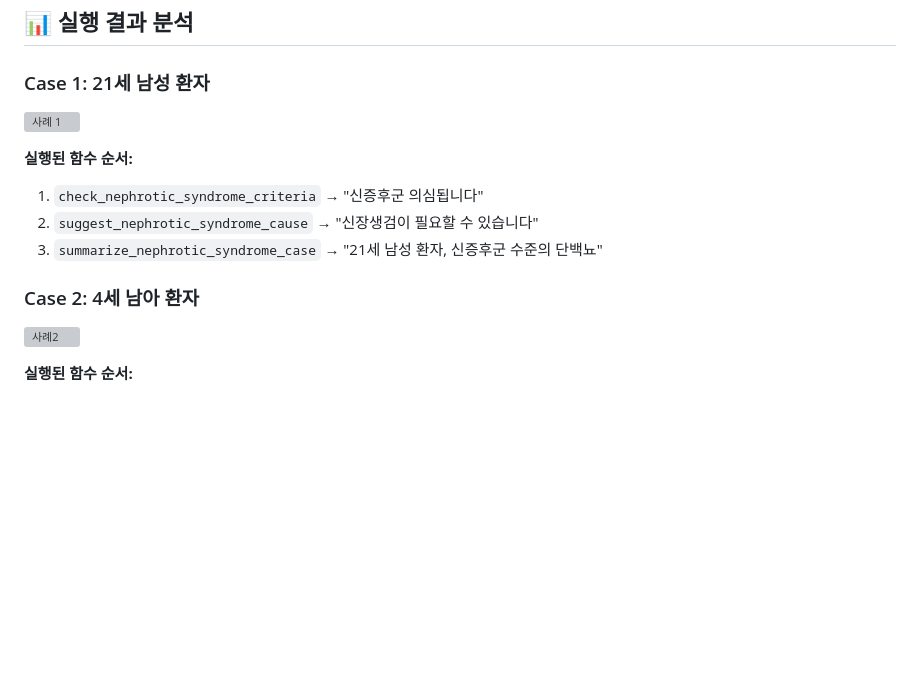
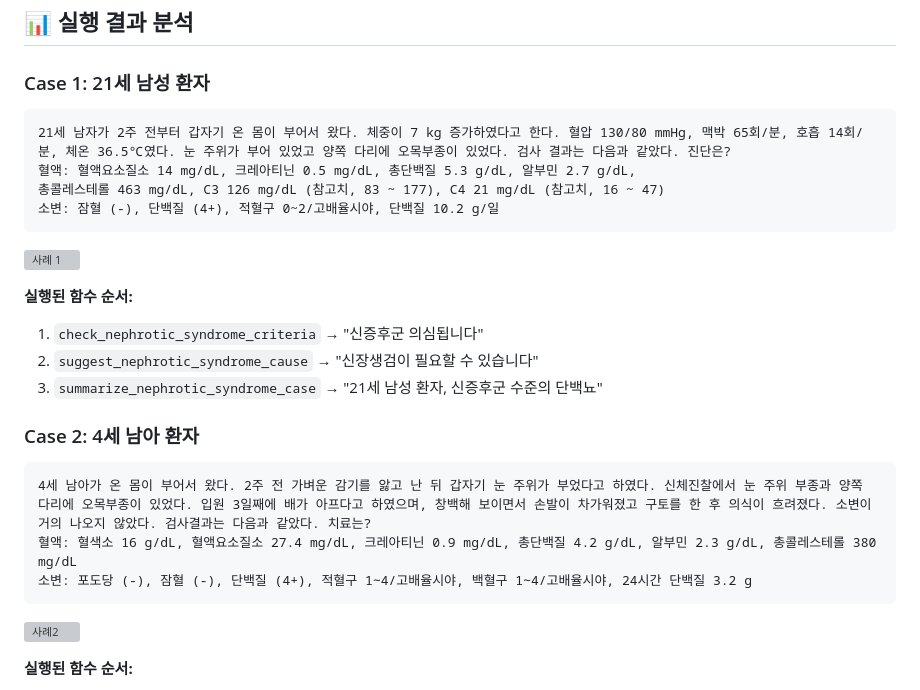
Before and after one commit to 1000century/AI_Study_Record, a Markdown page: RAG_AGENT/agent_0619/README.md, the part around the change. GitHub-like rendering; blank space fills up the shorter version; grey boxes are pictures that could not be loaded.

Commit message:
0619 agent readme 수정정

````diff
--- a/RAG_AGENT/agent_0619/README.md
+++ b/RAG_AGENT/agent_0619/README.md
@@ -43,6 +43,12 @@ LangChain을 사용하여 구현한 의학 진단 및 치료 추천 에이전트
 ## 📊 실행 결과 분석
 
 ### Case 1: 21세 남성 환자
+```
+21세 남자가 2주 전부터 갑자기 온 몸이 부어서 왔다. 체중이 7 kg 증가하였다고 한다. 혈압 130/80 mmHg, 맥박 65회/분, 호흡 14회/분, 체온 36.5℃였다. 눈 주위가 부어 있었고 양쪽 다리에 오목부종이 있었다. 검사 결과는 다음과 같았다. 진단은?
+혈액: 혈액요소질소 14 mg/dL, 크레아티닌 0.5 mg/dL, 총단백질 5.3 g/dL, 알부민 2.7 g/dL,
+총콜레스테롤 463 mg/dL, C3 126 mg/dL (참고치, 83 ~ 177), C4 21 mg/dL (참고치, 16 ~ 47)
+소변: 잠혈 (-), 단백질 (4+), 적혈구 0~2/고배율시야, 단백질 10.2 g/일
+```
 ![사례 1](assets/case1.svg)
 
 **실행된 함수 순서:**
@@ -51,6 +57,11 @@ LangChain을 사용하여 구현한 의학 진단 및 치료 추천 에이전트
 3. `summarize_nephrotic_syndrome_case` → "21세 남성 환자, 신증후군 수준의 단백뇨"
 
 ### Case 2: 4세 남아 환자
+```
+4세 남아가 온 몸이 부어서 왔다. 2주 전 가벼운 감기를 앓고 난 뒤 갑자기 눈 주위가 부었다고 하였다. 신체진찰에서 눈 주위 부종과 양쪽 다리에 오목부종이 있었다. 입원 3일째에 배가 아프다고 하였으며, 창백해 보이면서 손발이 차가워졌고 구토를 한 후 의식이 흐려졌다. 소변이 거의 나오지 않았다. 검사결과는 다음과 같았다. 치료는?
+혈액: 혈색소 16 g/dL, 혈액요소질소 27.4 mg/dL, 크레아티닌 0.9 mg/dL, 총단백질 4.2 g/dL, 알부민 2.3 g/dL, 총콜레스테롤 380 mg/dL
+소변: 포도당 (-), 잠혈 (-), 단백질 (4+), 적혈구 1∼4/고배율시야, 백혈구 1∼4/고배율시야, 24시간 단백질 3.2 g
+```
 ![사례2](assets/case2.svg)
 
 **실행된 함수 순서:**
````
